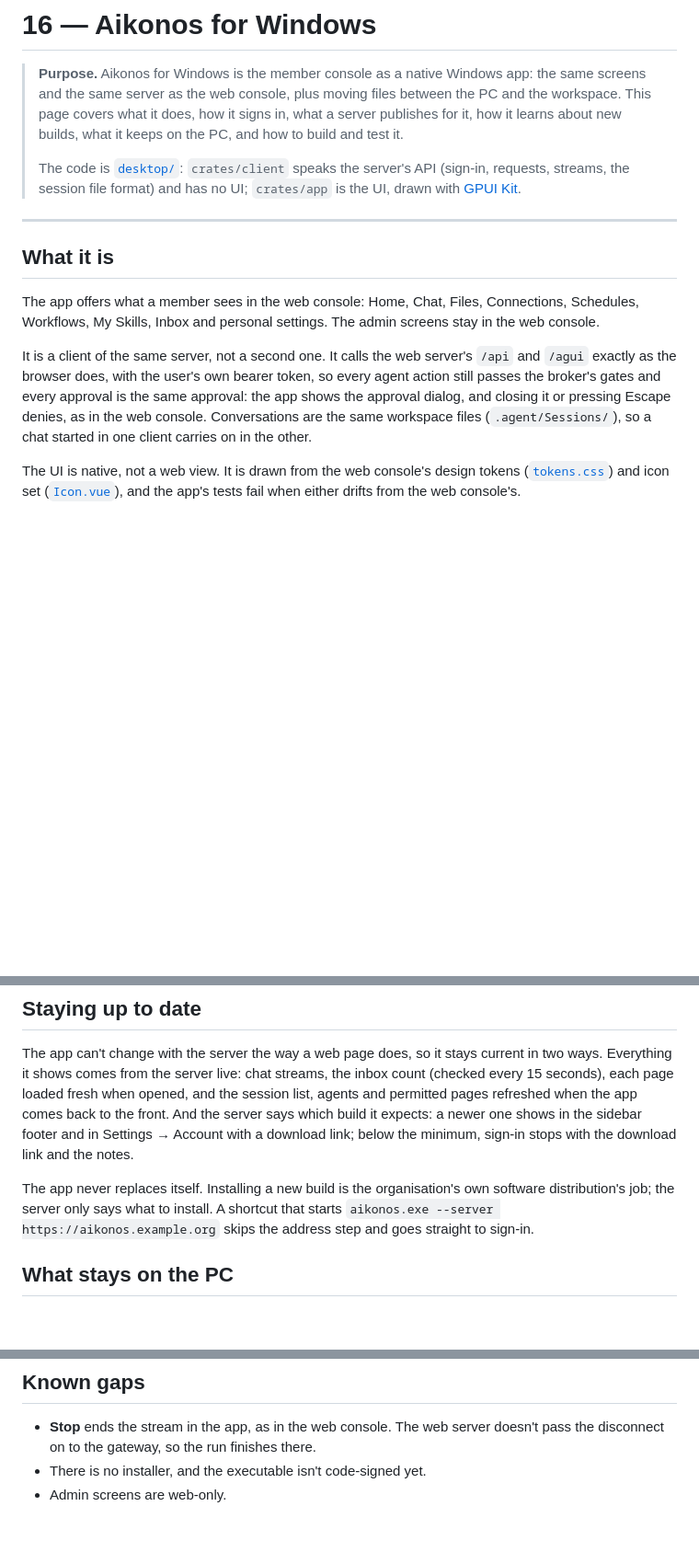
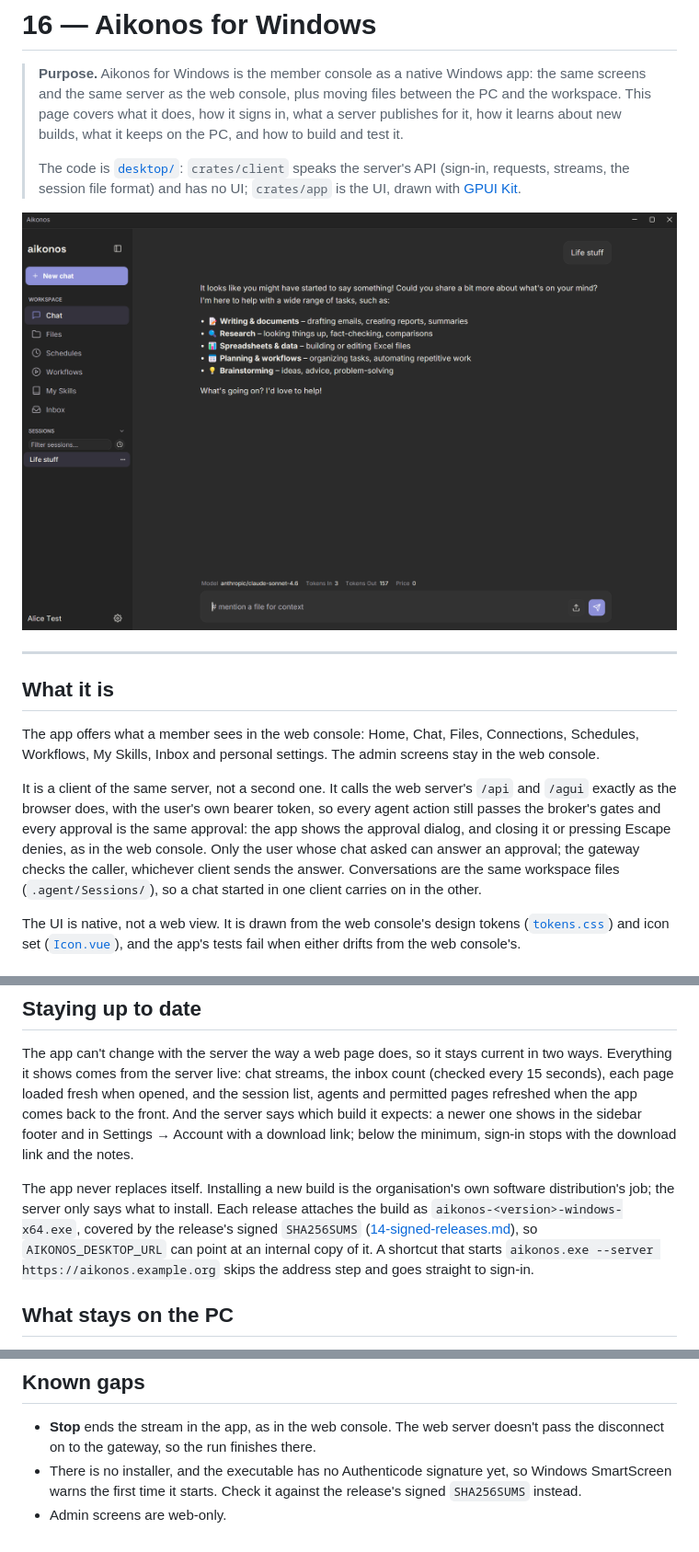
Before and after one commit to adamdekan/aikonos, a Markdown page: docs/16-desktop-client.md, 3 parts joined by grey strips. Shown at 92% size. Rendered like a GitHub page; pictures changed too: docs/img/aikonos-for-windows.png (added); blank space fills up the shorter version.

```diff
--- a/docs/16-desktop-client.md
+++ b/docs/16-desktop-client.md
@@ -9,6 +9,8 @@
 > The code is [`desktop/`](../desktop/): `crates/client` speaks the server's
 > API (sign-in, requests, streams, the session file format) and has no UI;
 > `crates/app` is the UI, drawn with [GPUI Kit](https://github.com/longbridge/gpui-kit).
+
+![Aikonos for Windows: the chat view, with the workspace sidebar and a reply from the agent](img/aikonos-for-windows.png)
 
 ---
 
@@ -22,7 +24,9 @@ It is a client of the same server, not a second one. It calls the web server's
 `/api` and `/agui` exactly as the browser does, with the user's own bearer
 token, so every agent action still passes the broker's gates and every
 approval is the same approval: the app shows the approval dialog, and closing
-it or pressing Escape denies, as in the web console. Conversations are the same
+it or pressing Escape denies, as in the web console. Only the user whose chat
+asked can answer an approval; the gateway checks the caller, whichever client
+sends the answer. Conversations are the same
 workspace files (`.agent/Sessions/`), so a chat started in one client carries
 on in the other.
 
@@ -151,7 +155,10 @@ download link; below the minimum, sign-in stops with the download link and the
 notes.
 
 The app never replaces itself. Installing a new build is the organisation's
-own software distribution's job; the server only says what to install. A
+own software distribution's job; the server only says what to install. Each
+release attaches the build as `aikonos-<version>-windows-x64.exe`, covered by
+the release's signed `SHA256SUMS` ([14-signed-releases.md](14-signed-releases.md)),
+so `AIKONOS_DESKTOP_URL` can point at an internal copy of it. A
 shortcut that starts `aikonos.exe --server https://aikonos.example.org` skips
 the address step and goes straight to sign-in.
 
@@ -200,5 +207,7 @@ the variable.
 
 - **Stop** ends the stream in the app, as in the web console. The web server
   doesn't pass the disconnect on to the gateway, so the run finishes there.
-- There is no installer, and the executable isn't code-signed yet.
+- There is no installer, and the executable has no Authenticode signature yet,
+  so Windows SmartScreen warns the first time it starts. Check it against the
+  release's signed `SHA256SUMS` instead.
 - Admin screens are web-only.
```
Also changed, not shown: README.md (+18 -2 lines).
